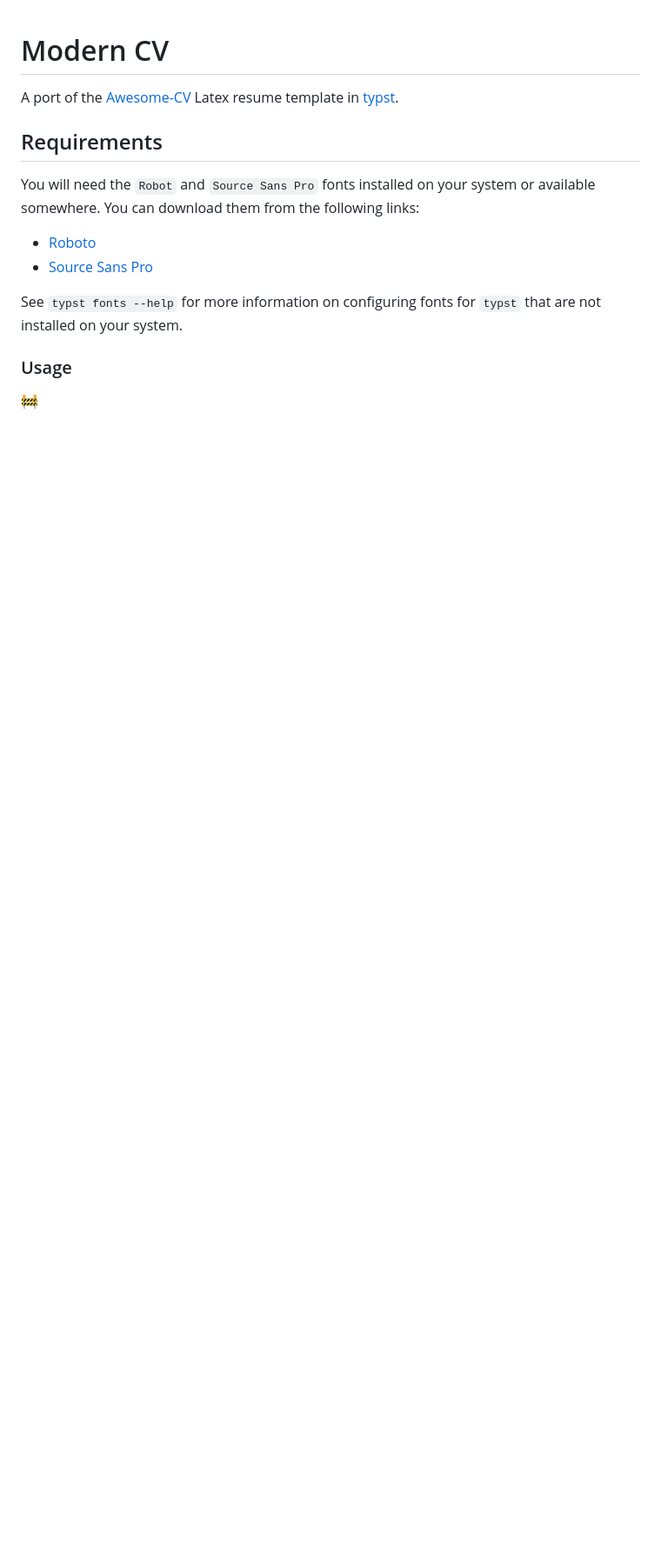
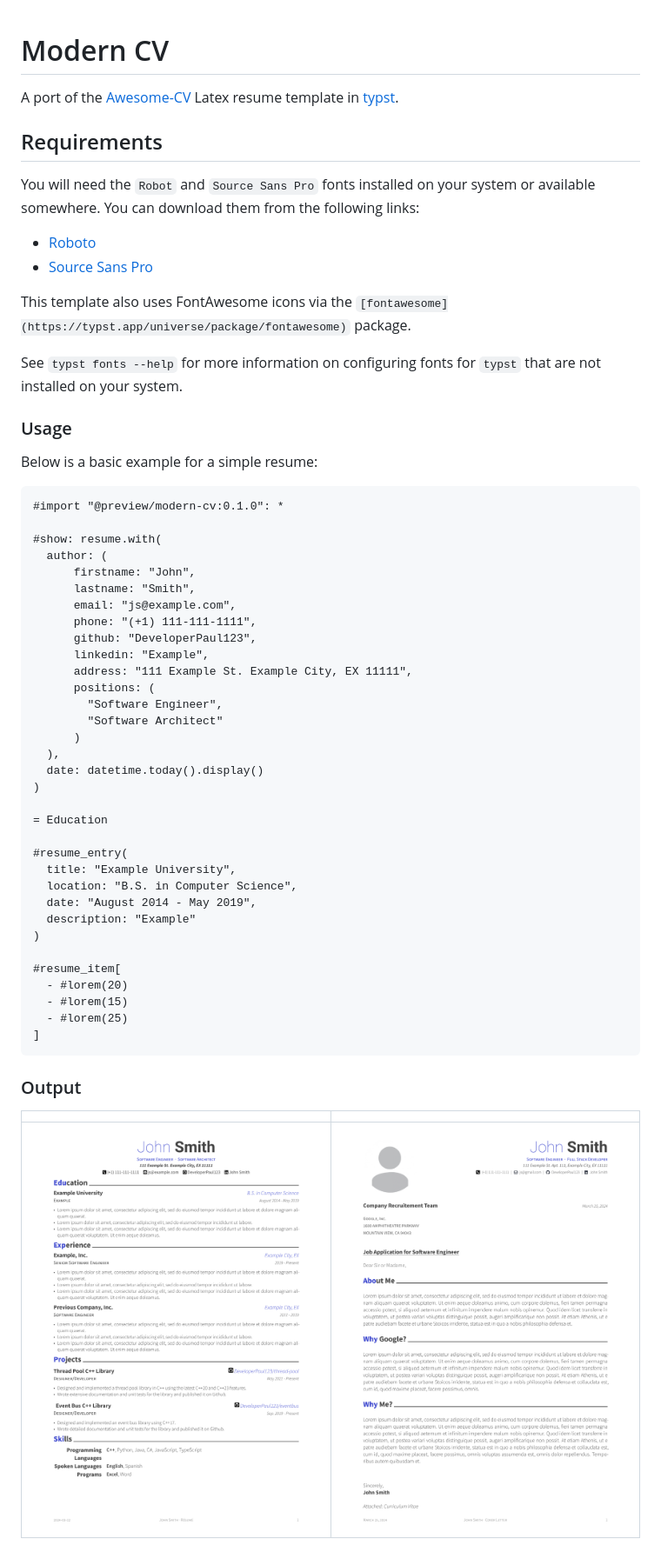
Before and after one commit to DeveloperPaul123/modern-cv, a Markdown page: README.md, the part around the change. Shown: that part at 87% size. Rendered like a GitHub page; pictures changed too: coverletter.png (added); blank space fills up the shorter version.

Commit message:
docs: update basic docs in README

````diff
--- a/README.md
+++ b/README.md
@@ -9,8 +9,52 @@ You will need the `Robot` and `Source Sans Pro` fonts installed on your system o
 - [Roboto](https://fonts.google.com/specimen/Roboto)
 - [Source Sans Pro](https://github.com/adobe-fonts/source-sans-pro)
 
+This template also uses FontAwesome icons via the `[fontawesome](https://typst.app/universe/package/fontawesome)` package.
+
 See `typst fonts --help` for more information on configuring fonts for `typst` that are not installed on your system.
 
 ### Usage
 
-:construction:
+Below is a basic example for a simple resume:
+
+```typst
+#import "@preview/modern-cv:0.1.0": *
+
+#show: resume.with(
+  author: (
+      firstname: "John",
+      lastname: "Smith",
+      email: "js@example.com",
+      phone: "(+1) 111-111-1111",
+      github: "DeveloperPaul123",
+      linkedin: "Example",
+      address: "111 Example St. Example City, EX 11111",
+      positions: (
+        "Software Engineer",
+        "Software Architect"
+      )
+  ),
+  date: datetime.today().display()
+)
+
+= Education
+
+#resume_entry(
+  title: "Example University",
+  location: "B.S. in Computer Science",
+  date: "August 2014 - May 2019",
+  description: "Example"
+)
+
+#resume_item[
+  - #lorem(20)
+  - #lorem(15)
+  - #lorem(25)
+]
+```
+
+### Output
+
+| | |
+| --- | --- |
+| ![Resume](resume.png) | ![Coverletter](coverletter.png) |
````
